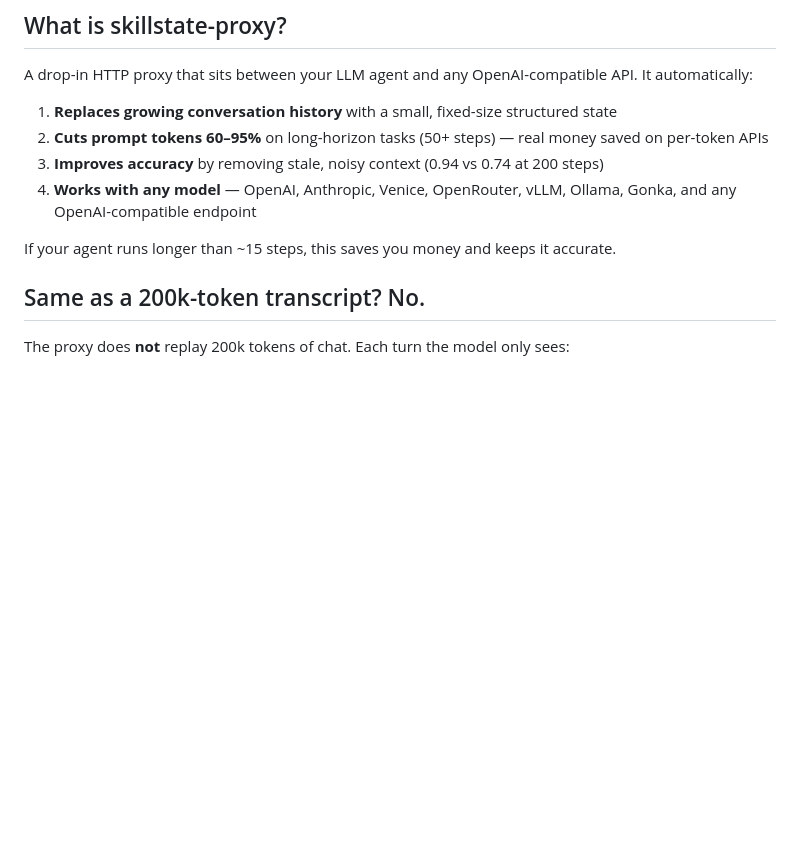
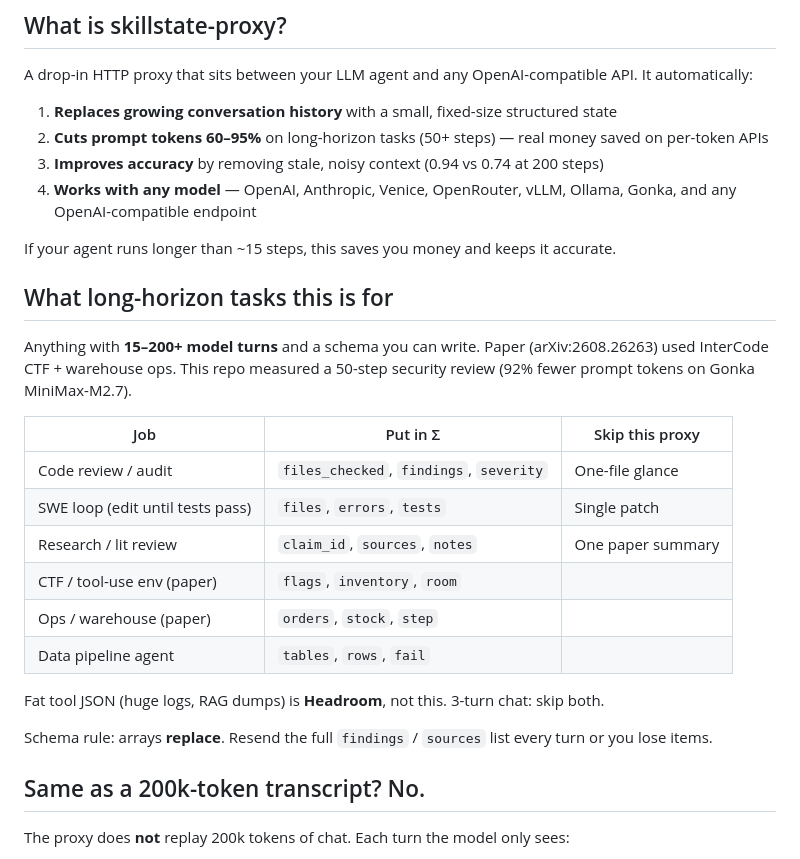
Before and after one commit to NosytLabs/skillstate-proxy, a Markdown page: README.md, the part around the change. Drawn GitHub-style; blank space fills up the shorter version.

Commit message:
docs: which long-horizon jobs this proxy is for (and which to skip)

```diff
--- a/README.md
+++ b/README.md
@@ -24,6 +24,23 @@ A drop-in HTTP proxy that sits between your LLM agent and any OpenAI-compatible
 4. **Works with any model** — OpenAI, Anthropic, Venice, OpenRouter, vLLM, Ollama, Gonka, and any OpenAI-compatible endpoint
 
 If your agent runs longer than ~15 steps, this saves you money and keeps it accurate.
+
+## What long-horizon tasks this is for
+
+Anything with **15–200+ model turns** and a schema you can write. Paper (arXiv:2608.26263) used InterCode CTF + warehouse ops. This repo measured a 50-step security review (92% fewer prompt tokens on Gonka MiniMax-M2.7).
+
+| Job | Put in Σ | Skip this proxy |
+|---|---|---|
+| Code review / audit | `files_checked`, `findings`, `severity` | One-file glance |
+| SWE loop (edit until tests pass) | `files`, `errors`, `tests` | Single patch |
+| Research / lit review | `claim_id`, `sources`, `notes` | One paper summary |
+| CTF / tool-use env (paper) | `flags`, `inventory`, `room` | |
+| Ops / warehouse (paper) | `orders`, `stock`, `step` | |
+| Data pipeline agent | `tables`, `rows`, `fail` | |
+
+Fat tool JSON (huge logs, RAG dumps) is **Headroom**, not this. 3-turn chat: skip both.
+
+Schema rule: arrays **replace**. Resend the full `findings` / `sources` list every turn or you lose items.
 
 ## Same as a 200k-token transcript? No.
 
```
